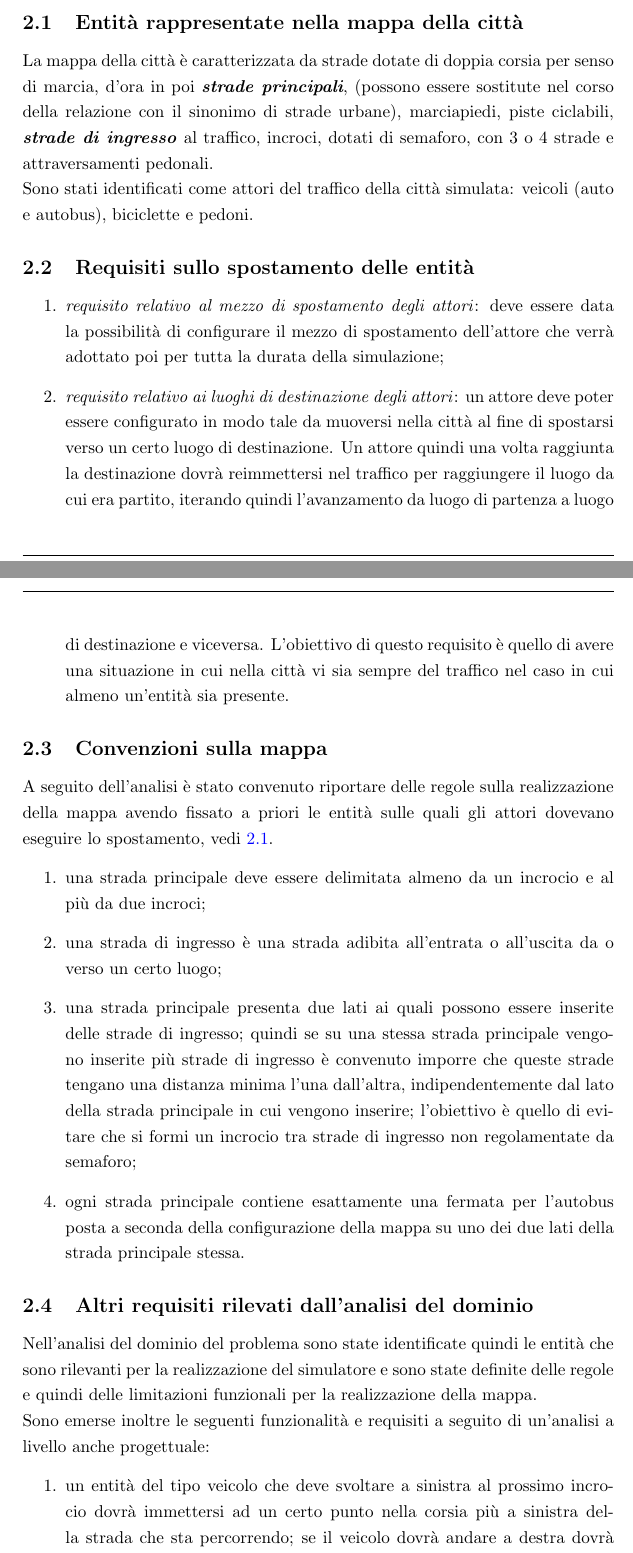
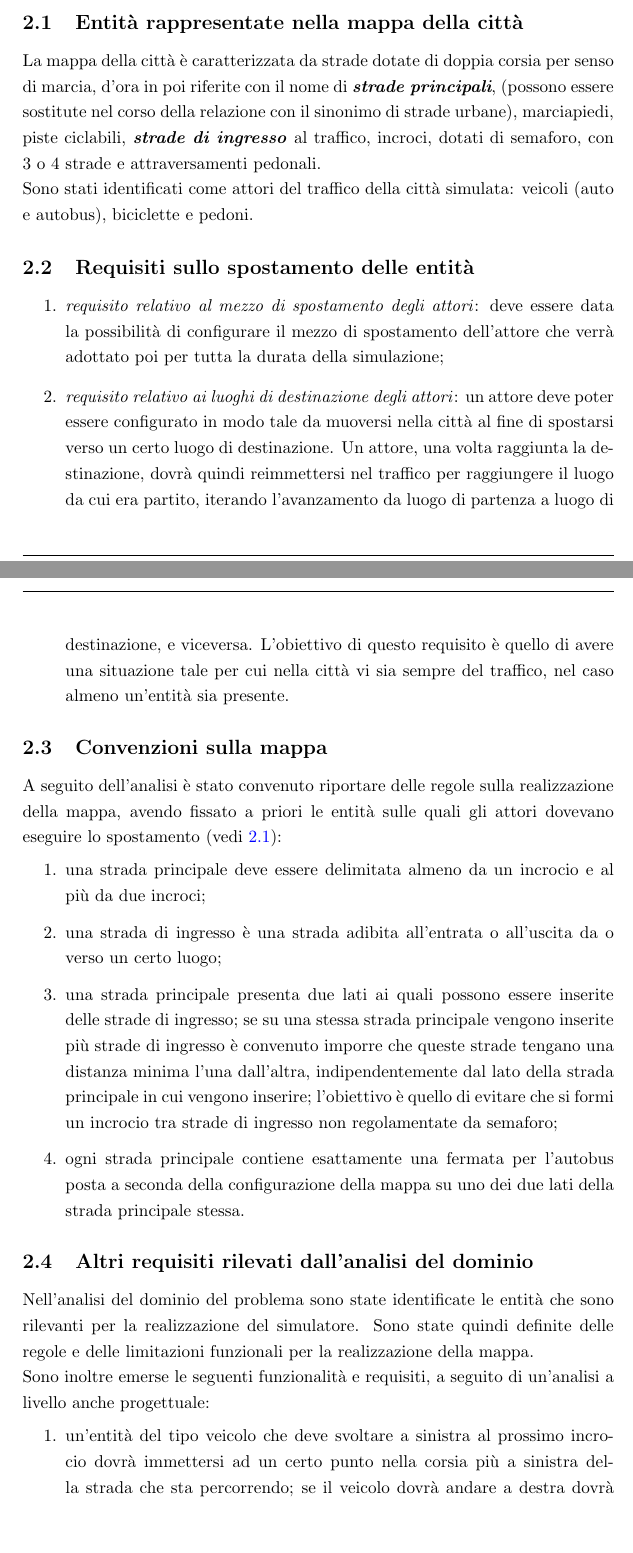
Before and after one commit to BeNMarco/TrafficoViarioSCD, a LaTeX paper (relazione/relazioneSCD.tex, which reads relazione/dominio.tex): two parts of pages 4 and 5 of 67, joined at a grey line, cut so that both start at the same text, the shorter picture padded with empty space. Compiled offline with pdfLaTeX.

Commit message:
Alcune correzione, more to come

```diff
--- a/relazione/dominio.tex
+++ b/relazione/dominio.tex
@@ -9,8 +9,8 @@ spostamento deve essere dotato.
 \subsection{Entità rappresentate nella mappa della città}
 \label{firstmappa}
 La mappa della città è caratterizzata da strade dotate di doppia corsia per
-senso di marcia, d'ora in poi \textit{\textbf{strade principali}}, (possono
-essere sostitute nel corso della relazione con il sinonimo di strade urbane),
+senso di marcia, d'ora in poi riferite con il nome di \textit{\textbf{strade
+principali}}, (possono essere sostitute nel corso della relazione con il sinonimo di strade urbane),
 marciapiedi, piste ciclabili, \textit{\textbf{strade di ingresso}} al traffico,
 incroci, dotati di semaforo, con 3 o 4 strade e attraversamenti pedonali.\\
 Sono stati identificati come attori del traffico della città simulata: veicoli
@@ -24,24 +24,24 @@ che verrà adottato poi per tutta la durata della simulazione;
 \item {\textit{requisito relativo ai luoghi di destinazione degli attori}}: un
 attore deve poter essere configurato in modo tale da muoversi nella città al
 fine di spostarsi verso un certo luogo di destinazione.
-Un attore quindi una volta raggiunta la destinazione dovrà reimmettersi nel
-traffico per raggiungere il luogo da cui era partito, iterando quindi
-l'avanzamento da luogo di partenza a luogo di destinazione e viceversa.
-L'obiettivo di questo requisito è quello di avere una situazione in cui nella
-città vi sia sempre del traffico nel caso in cui almeno un'entità sia presente.
+Un attore, una volta raggiunta la destinazione, dovrà quindi reimmettersi nel
+traffico per raggiungere il luogo da cui era partito, iterando
+l'avanzamento da luogo di partenza a luogo di destinazione, e viceversa.
+L'obiettivo di questo requisito è quello di avere una situazione tale per cui
+nella città vi sia sempre del traffico, nel caso almeno un'entità sia presente.
 \end{enumerate}
 
 \subsection{Convenzioni sulla mappa}
 A seguito dell'analisi è stato convenuto riportare delle regole sulla
-realizzazione della mappa avendo fissato a priori le entità sulle quali gli
-attori dovevano eseguire lo spostamento, vedi \ref{firstmappa}.
+realizzazione della mappa, avendo fissato a priori le entità sulle quali gli
+attori dovevano eseguire lo spostamento (vedi \ref{firstmappa}):
 \begin{enumerate}
 \item una strada principale deve essere delimitata almeno da un incrocio e al
 più da due incroci;
 \item una strada di ingresso è una strada adibita all'entrata o all'uscita da o
 verso un certo luogo;
 \item una strada principale presenta due lati ai quali possono essere inserite
-delle strade di ingresso; quindi se su una stessa strada principale vengono
+delle strade di ingresso; se su una stessa strada principale vengono
 inserite più strade di ingresso è convenuto imporre che queste strade tengano
 una distanza minima l'una dall'altra, indipendentemente dal lato della strada
 principale in cui vengono inserire; l'obiettivo è quello di evitare che si
@@ -52,14 +52,14 @@ strada principale stessa.
 \end{enumerate}
 
 \subsection{Altri requisiti rilevati dall'analisi del dominio}
-Nell'analisi del dominio del problema sono state identificate quindi le entità
-che sono rilevanti per la realizzazione del simulatore e sono state definite
-delle regole e quindi delle limitazioni funzionali per la realizzazione della
+Nell'analisi del dominio del problema sono state identificate le entità
+che sono rilevanti per la realizzazione del simulatore. Sono state quindi
+definite delle regole e delle limitazioni funzionali per la realizzazione della
 mappa. \\
-Sono emerse inoltre le seguenti funzionalità e requisiti a seguito di
+Sono inoltre emerse le seguenti funzionalità e requisiti, a seguito di
 un'analisi a livello anche progettuale:
 \begin{enumerate}
-\item un entità del tipo veicolo che deve svoltare a sinistra al prossimo
+\item un'entità del tipo veicolo che deve svoltare a sinistra al prossimo
 incrocio dovrà immettersi ad un certo punto nella corsia più a sinistra della
 strada che sta percorrendo; se il veicolo dovrà andare a destra dovrà
 immettersi nella corsia più a destra della strada che sta percorrendo e
```
